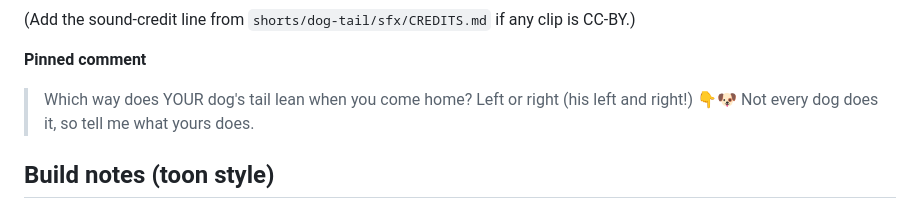
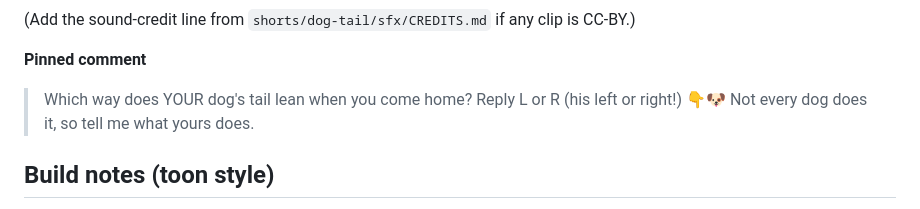
Before and after one commit to leonardoediting2006-ops/notion-clone, a Markdown page: scripts/dog-tail.md, the part around the change. Rendered like a GitHub page.

Commit message:
dog-tail: one-letter pinned comment (reply L or R)
Co-Authored-By: Claude Sonnet 5.5 <noreply@anthropic.com>
Claude-Session: https://claude.ai/code/session_01K8yintr1ZdRhGqH332kqjB

```diff
--- a/scripts/dog-tail.md
+++ b/scripts/dog-tail.md
@@ -80,7 +80,7 @@ Sources: Quaranta, Siniscalchi & Vallortigara, Current Biology (2007), "Asymmetr
 (Add the sound-credit line from `shorts/dog-tail/sfx/CREDITS.md` if any clip is CC-BY.)
 
 **Pinned comment**
-> Which way does YOUR dog's tail lean when you come home? Left or right (his left and right!) 👇🐶 Not every dog does it, so tell me what yours does.
+> Which way does YOUR dog's tail lean when you come home? Reply L or R (his left or right!) 👇🐶 Not every dog does it, so tell me what yours does.
 
 ## Build notes (toon style)
 
```
